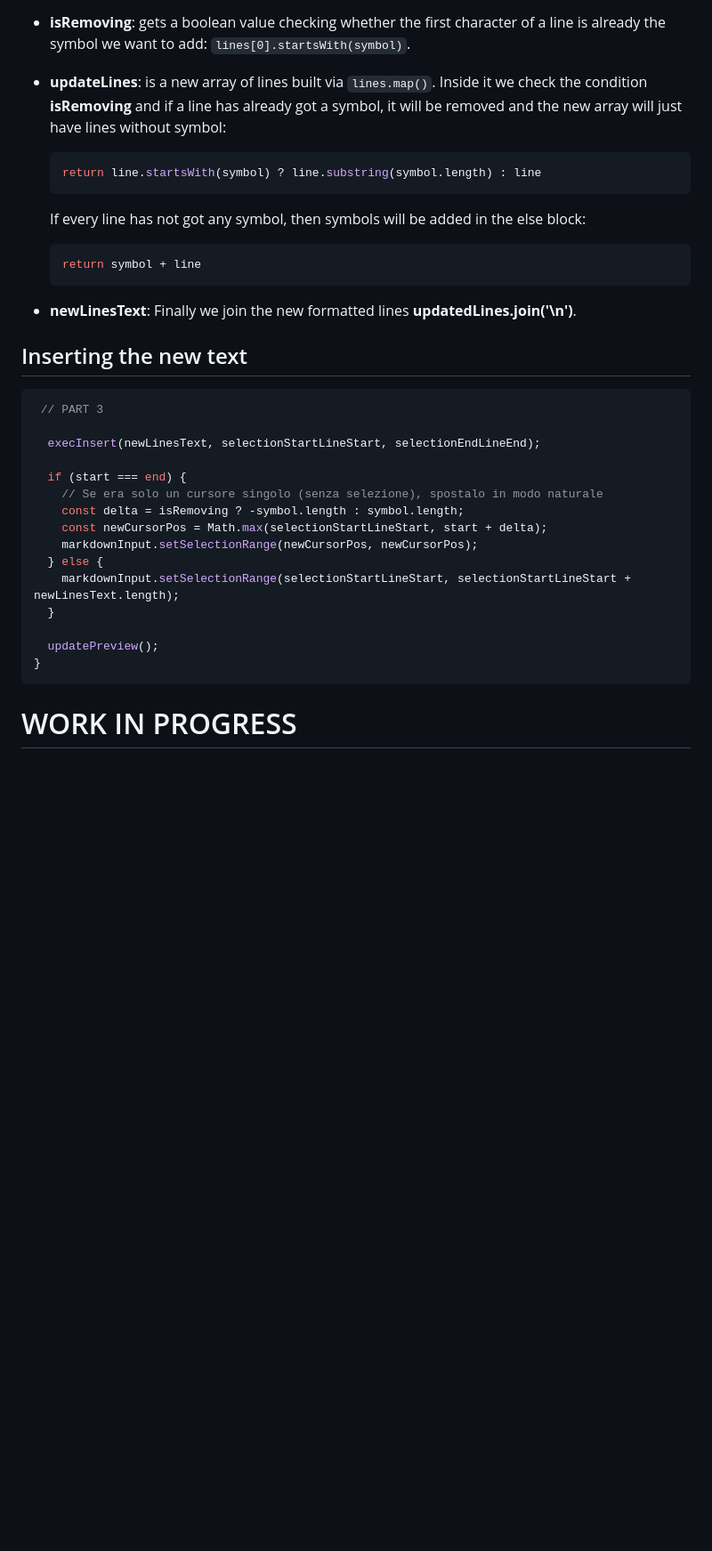
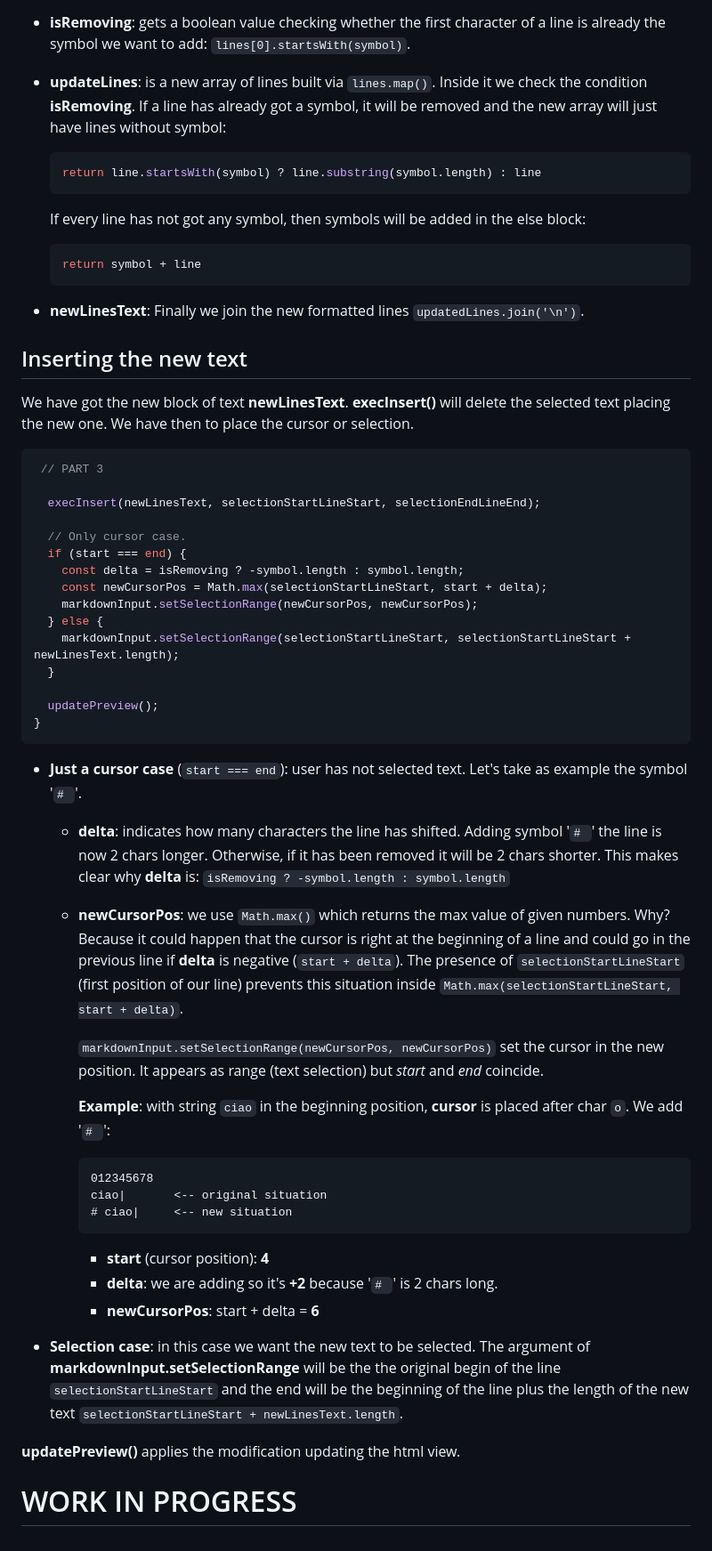
Before and after one commit to jeremie2/md-editor, a Markdown page: doc/js_into_editor.md, the part around one of its changes. Shown at 89% size. Drawn GitHub-style; blank space fills up the shorter version.

````diff
--- a/doc/js_into_editor.md
+++ b/doc/js_into_editor.md
@@ -355,7 +361,7 @@ Selected text will be split in a array of **lines**: `const lines = fullLinesTex
 
 - **isRemoving**: gets a boolean value checking whether the first character of a line is already the symbol we want to add: `lines[0].startsWith(symbol)`.
 
-- **updateLines**: is a new array of lines built via `lines.map()`. Inside it we check the condition **isRemoving** and if a line has already got a symbol, it will be removed and the new array will just have lines without symbol:
+- **updateLines**: is a new array of lines built via `lines.map()`. Inside it we check the condition **isRemoving**. If a line has already got a symbol, it will be removed and the new array will just have lines without symbol:
 
   ```js
   return line.startsWith(symbol) ? line.substring(symbol.length) : line
@@ -367,17 +373,19 @@ Selected text will be split in a array of **lines**: `const lines = fullLinesTex
   return symbol + line
   ```
 
-- **newLinesText**: Finally we join the new formatted lines **updatedLines.join('\n')**.
+- **newLinesText**: Finally we join the new formatted lines `updatedLines.join('\n')`.
 
 ## Inserting the new text
+
+We have got the new block of text **newLinesText**. **execInsert()** will delete the selected text placing the new one. We have then to place the cursor or selection.
 
 ```js
  // PART 3
 
   execInsert(newLinesText, selectionStartLineStart, selectionEndLineEnd);
 
+  // Only cursor case.
   if (start === end) {
-    // Se era solo un cursore singolo (senza selezione), spostalo in modo naturale
     const delta = isRemoving ? -symbol.length : symbol.length;
     const newCursorPos = Math.max(selectionStartLineStart, start + delta);
     markdownInput.setSelectionRange(newCursorPos, newCursorPos);
@@ -389,4 +397,28 @@ Selected text will be split in a array of **lines**: `const lines = fullLinesTex
 }
 ```
 
+- **Just a cursor case** (`start === end`): user has not selected text. Let's take as example the symbol '`# `'.
+
+  - **delta**: indicates how many characters the line has shifted. Adding symbol '`# `' the line is now 2 chars longer. Otherwise, if it has been removed it will be 2 chars shorter. This makes clear why **delta** is: `isRemoving ? -symbol.length : symbol.length`
+
+  - **newCursorPos**: we use `Math.max()` which returns the max value of given numbers. Why? Because it could happen that the cursor is right at the beginning of a line and could go in the previous line if **delta** is negative (`start + delta`). The presence of  `selectionStartLineStart` (first position of our line) prevents this situation inside `Math.max(selectionStartLineStart, start + delta)`.
+
+    `markdownInput.setSelectionRange(newCursorPos, newCursorPos)` set the cursor in the new position. It appears as range (text selection) but *start* and *end* coincide.
+
+    **Example**: with string `ciao` in the beginning position, **cursor** is placed after char `o`. We add '`# `':
+
+    ```
+    012345678
+    ciao|       <-- original situation
+    # ciao|     <-- new situation
+    ```
+
+    * **start** (cursor position): **4**
+    * **delta**: we are adding so it's **+2** because '`# `' is 2 chars long.
+    *  **newCursorPos**: start + delta = **6**
+
+- **Selection case**: in this case we want the new text to be selected. The argument of **markdownInput.setSelectionRange** will be the the original begin of the line `selectionStartLineStart` and the end will be the beginning of the line plus the length of the new text `selectionStartLineStart + newLinesText.length`.
+
+**updatePreview()** applies the modification updating the html view.
+
 # WORK IN PROGRESS
````
Also changed, not shown: other parts of doc/js_into_editor.md (+11 -5 lines).
